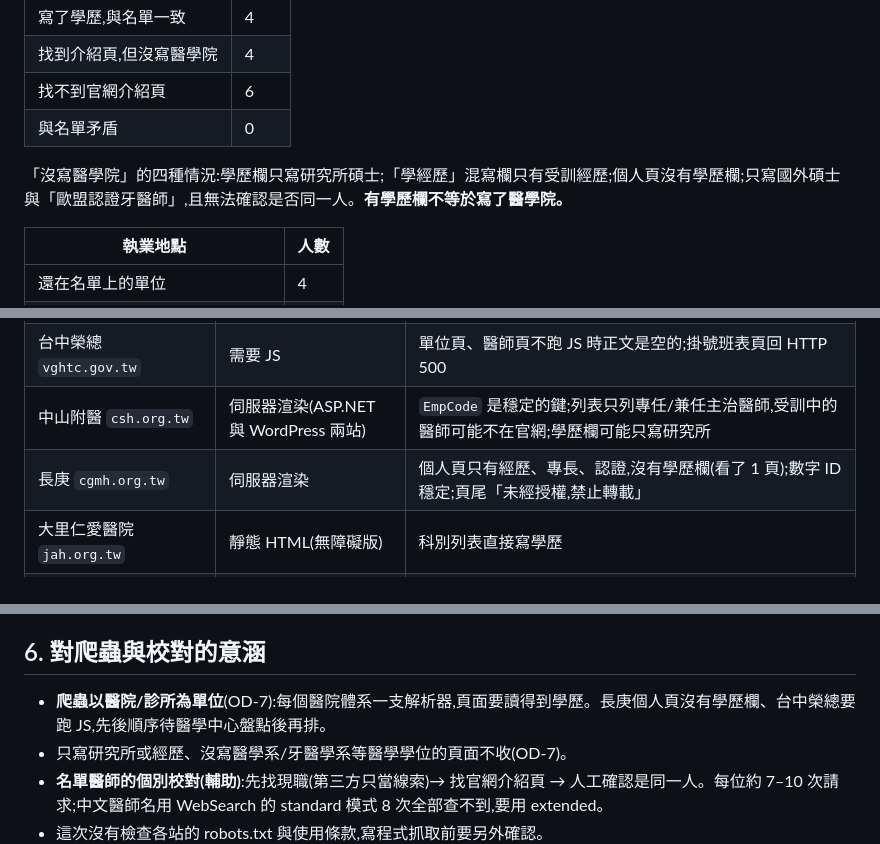
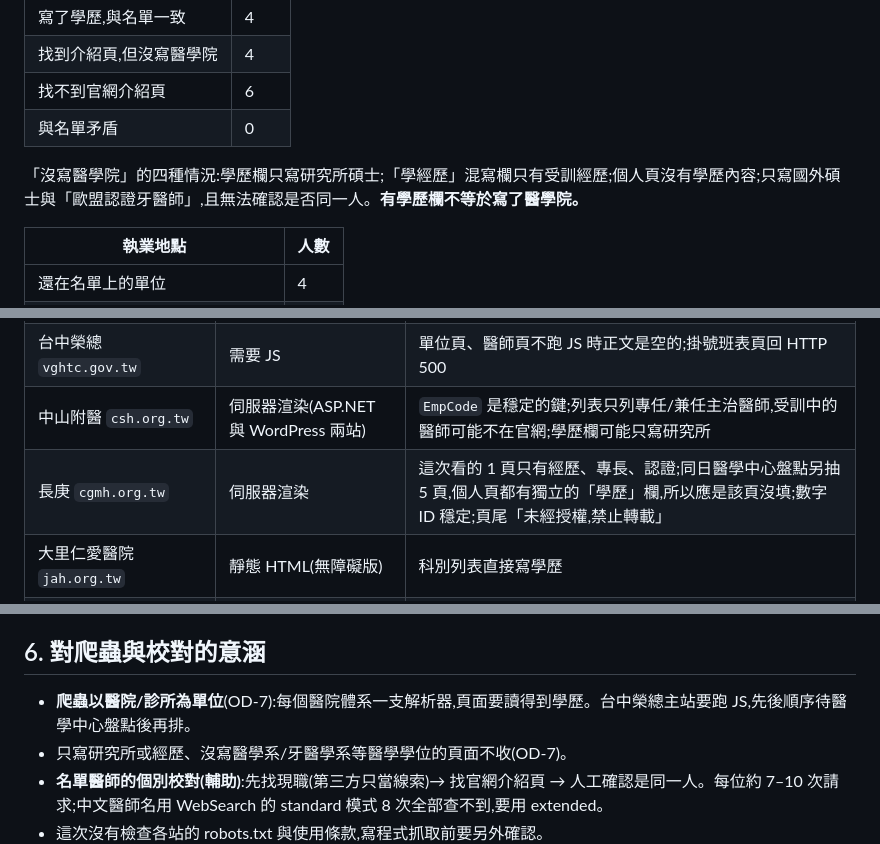
Before and after one commit to dfgh012316/popofinder, a Markdown page: docs/sources/official-pages-inventory.md, 3 parts joined by grey strips. Rendered like a GitHub page.

Commit message:
docs: 更正盤點文件「長庚個人頁沒有學歷欄」
同日醫學中心盤點另抽 5 個長庚個人頁（林口、高雄，兩個科別），都有獨立的
「學歷」欄；原本只看了 1 頁，應是該頁沒填。

Co-Authored-By: Claude Opus 5.5 (1M context) <noreply@anthropic.com>
Claude-Session: https://claude.ai/code/session_01GXdaa4KEVSJ1sJ6LbAsWyx

```diff
--- a/docs/sources/official-pages-inventory.md
+++ b/docs/sources/official-pages-inventory.md
@@ -19,7 +19,7 @@
 | 找不到官網介紹頁 | 6 |
 | 與名單矛盾 | 0 |
 
-「沒寫醫學院」的四種情況:學歷欄只寫研究所碩士;「學經歷」混寫欄只有受訓經歷;個人頁沒有學歷欄;只寫國外碩士與「歐盟認證牙醫師」,且無法確認是否同一人。**有學歷欄不等於寫了醫學院。**
+「沒寫醫學院」的四種情況:學歷欄只寫研究所碩士;「學經歷」混寫欄只有受訓經歷;個人頁沒有學歷內容;只寫國外碩士與「歐盟認證牙醫師」,且無法確認是否同一人。**有學歷欄不等於寫了醫學院。**
 
 | 執業地點 | 人數 |
 |---|---|
@@ -49,7 +49,7 @@
 | 高雄榮總 `org.vghks.gov.tw` | 伺服器渲染(ASP.NET) | 個人頁有學歷欄;網址參數是不透明的 hash,改版後舊網址(`/cv/`)整個 404;頁尾「未經允許請勿任意轉載、複製或做商業用途」 |
 | 台中榮總 `vghtc.gov.tw` | 需要 JS | 單位頁、醫師頁不跑 JS 時正文是空的;掛號班表頁回 HTTP 500 |
 | 中山附醫 `csh.org.tw` | 伺服器渲染(ASP.NET 與 WordPress 兩站) | `EmpCode` 是穩定的鍵;列表只列專任/兼任主治醫師,受訓中的醫師可能不在官網;學歷欄可能只寫研究所 |
-| 長庚 `cgmh.org.tw` | 伺服器渲染 | 個人頁只有經歷、專長、認證,沒有學歷欄(看了 1 頁);數字 ID 穩定;頁尾「未經授權,禁止轉載」 |
+| 長庚 `cgmh.org.tw` | 伺服器渲染 | 這次看的 1 頁只有經歷、專長、認證;同日醫學中心盤點另抽 5 頁,個人頁都有獨立的「學歷」欄,所以應是該頁沒填;數字 ID 穩定;頁尾「未經授權,禁止轉載」 |
 | 大里仁愛醫院 `jah.org.tw` | 靜態 HTML(無障礙版) | 科別列表直接寫學歷 |
 | 義大醫院 `webreg.edah.org.tw` | 伺服器渲染 | 沒有獨立學歷欄,「學經歷」是混寫的自由文字,有人不寫學校 |
 | 北市聯醫 `tpech.gov.taipei` | 列表伺服器渲染 | 個人頁在 `websrv01.tpech.gov.tw`,TLS 憑證鏈不完整(`unable to verify the first certificate`),沒有繞過 |
@@ -64,7 +64,7 @@
 
 ## 6. 對爬蟲與校對的意涵
 
-- **爬蟲以醫院/診所為單位**(OD-7):每個醫院體系一支解析器,頁面要讀得到學歷。長庚個人頁沒有學歷欄、台中榮總要跑 JS,先後順序待醫學中心盤點後再排。
+- **爬蟲以醫院/診所為單位**(OD-7):每個醫院體系一支解析器,頁面要讀得到學歷。台中榮總主站要跑 JS,先後順序待醫學中心盤點後再排。
 - 只寫研究所或經歷、沒寫醫學系/牙醫學系等醫學學位的頁面不收(OD-7)。
 - **名單醫師的個別校對(輔助)**:先找現職(第三方只當線索)→ 找官網介紹頁 → 人工確認是同一人。每位約 7–10 次請求;中文醫師名用 WebSearch 的 standard 模式 8 次全部查不到,要用 extended。
 - 這次沒有檢查各站的 robots.txt 與使用條款,寫程式抓取前要另外確認。
```
